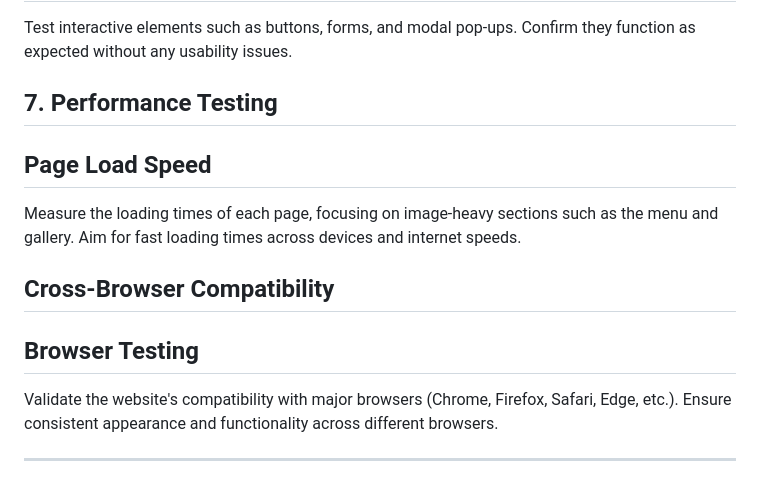
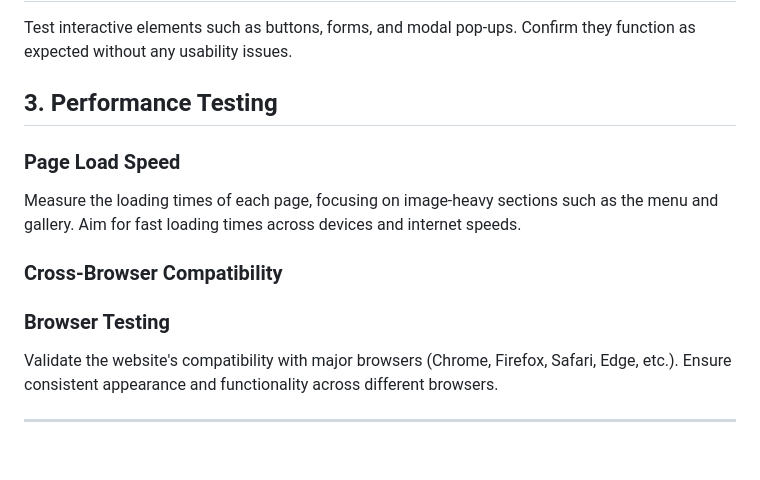
Before and after one commit to Markus96/Project-1-Mark-Eddy-American-Diner-UK, a Markdown page: README.md, the part around the change. Rendered like a GitHub page; blank space fills up the shorter version.

```diff
--- a/README.md
+++ b/README.md
@@ -36,14 +36,14 @@ Ensure the layout remains consistent across different screen sizes and devices.
 ##  Interactive Elements
 Test interactive elements such as buttons, forms, and modal pop-ups. Confirm they function as expected without any usability issues.
 
-## 7. Performance Testing
+## 3. Performance Testing
 
-## Page Load Speed
+### Page Load Speed
 Measure the loading times of each page, focusing on image-heavy sections such as the menu and gallery. Aim for fast loading times across devices and internet speeds.
 
-## Cross-Browser Compatibility
+### Cross-Browser Compatibility
 
-## Browser Testing
+### Browser Testing
 Validate the website's compatibility with major browsers (Chrome, Firefox, Safari, Edge, etc.). Ensure consistent appearance and functionality across different browsers.
 
 ---
```
